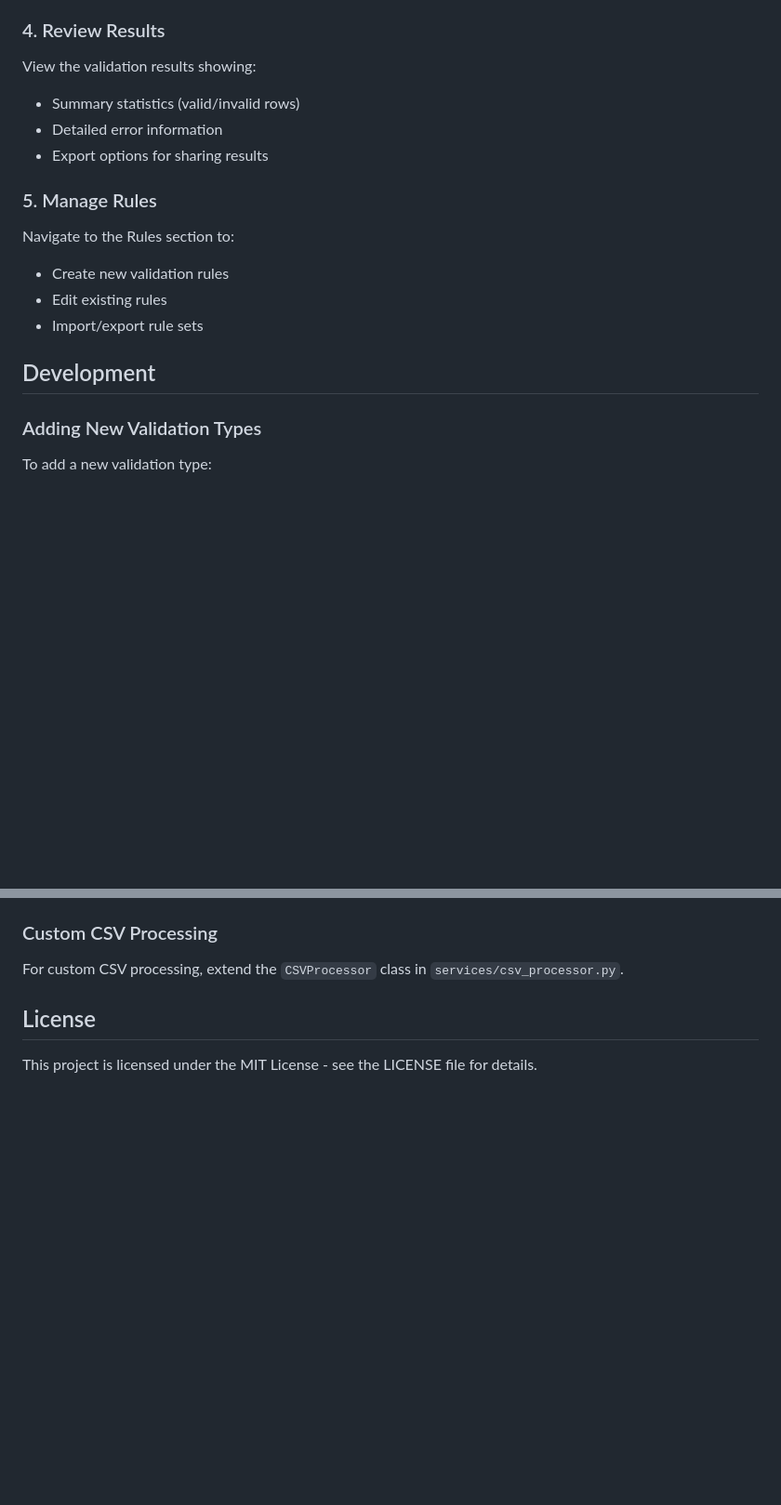
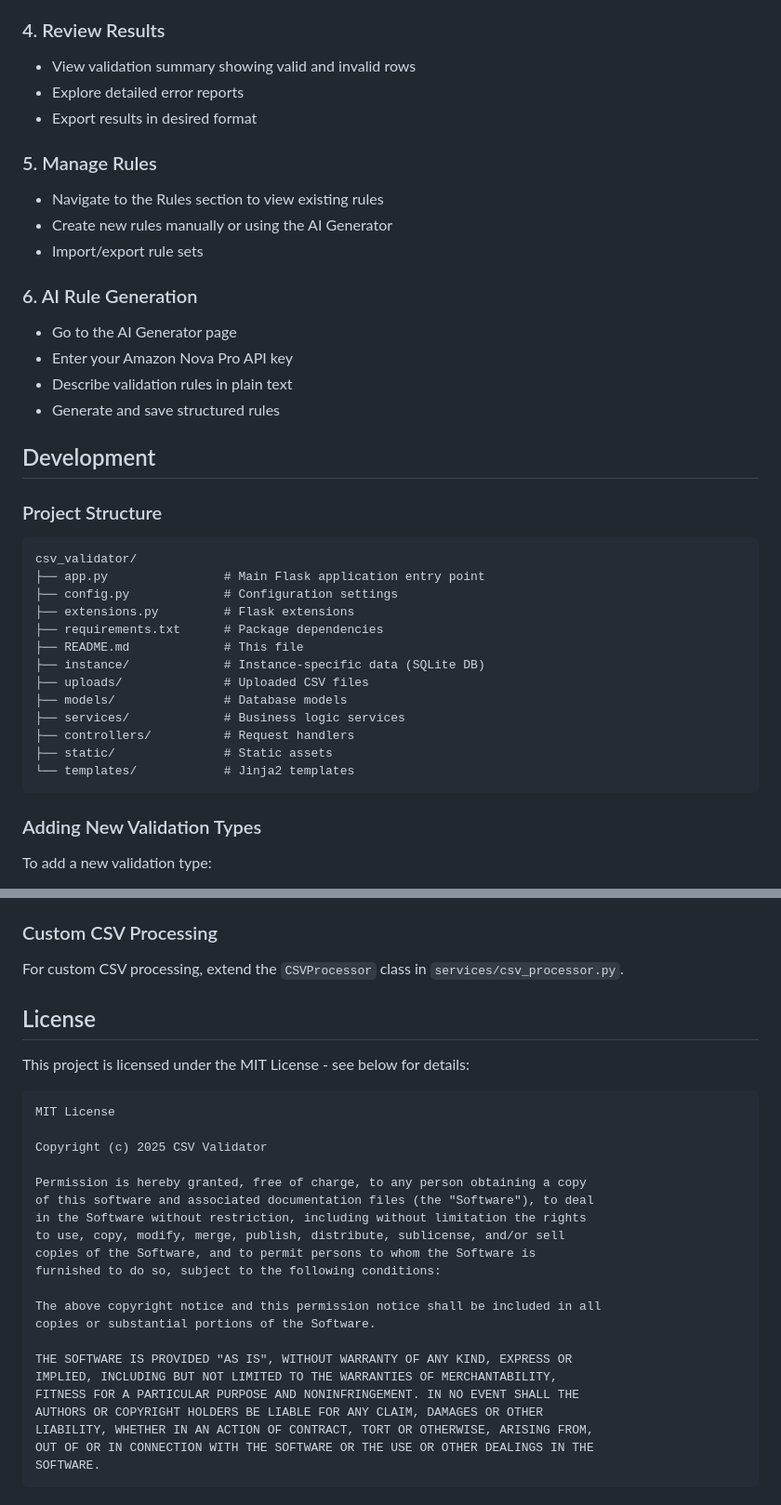
Before and after one commit to raheelkumarpersistent/valor_validator, a Markdown page: README.md, 2 parts joined by grey strips. Shown at 93% size. Rendered like a GitHub page; blank space fills up the shorter version.

````diff
--- a/README.md
+++ b/README.md
@@ -90,19 +140,38 @@ Click "Start Validation" to process the file against the selected rules.
 
 ### 4. Review Results
-
-View the validation results showing:
-- Summary statistics (valid/invalid rows)
-- Detailed error information
-- Export options for sharing results
+- View validation summary showing valid and invalid rows
+- Explore detailed error reports
+- Export results in desired format
 
 ### 5. Manage Rules
-
-Navigate to the Rules section to:
-- Create new validation rules
-- Edit existing rules
+- Navigate to the Rules section to view existing rules
+- Create new rules manually or using the AI Generator
 - Import/export rule sets
 
+### 6. AI Rule Generation
+- Go to the AI Generator page
+- Enter your Amazon Nova Pro API key
+- Describe validation rules in plain text
+- Generate and save structured rules
+
 ## Development
+
+### Project Structure
+```
+csv_validator/
+├── app.py                # Main Flask application entry point
+├── config.py             # Configuration settings
+├── extensions.py         # Flask extensions
+├── requirements.txt      # Package dependencies
+├── README.md             # This file
+├── instance/             # Instance-specific data (SQLite DB)
+├── uploads/              # Uploaded CSV files
+├── models/               # Database models
+├── services/             # Business logic services
+├── controllers/          # Request handlers
+├── static/               # Static assets
+└── templates/            # Jinja2 templates
+```
 
 ### Adding New Validation Types
 
@@ -119,4 +188,28 @@ For custom CSV processing, extend the `CSVProcessor` class in `services/csv_proc
 
 ## License
 
-This project is licensed under the MIT License - see the LICENSE file for details.
+This project is licensed under the MIT License - see below for details:
+
+```
+MIT License
+
+Copyright (c) 2025 CSV Validator
+
+Permission is hereby granted, free of charge, to any person obtaining a copy
+of this software and associated documentation files (the "Software"), to deal
+in the Software without restriction, including without limitation the rights
+to use, copy, modify, merge, publish, distribute, sublicense, and/or sell
+copies of the Software, and to permit persons to whom the Software is
+furnished to do so, subject to the following conditions:
+
+The above copyright notice and this permission notice shall be included in all
+copies or substantial portions of the Software.
+
+THE SOFTWARE IS PROVIDED "AS IS", WITHOUT WARRANTY OF ANY KIND, EXPRESS OR
+IMPLIED, INCLUDING BUT NOT LIMITED TO THE WARRANTIES OF MERCHANTABILITY,
+FITNESS FOR A PARTICULAR PURPOSE AND NONINFRINGEMENT. IN NO EVENT SHALL THE
+AUTHORS OR COPYRIGHT HOLDERS BE LIABLE FOR ANY CLAIM, DAMAGES OR OTHER
+LIABILITY, WHETHER IN AN ACTION OF CONTRACT, TORT OR OTHERWISE, ARISING FROM,
+OUT OF OR IN CONNECTION WITH THE SOFTWARE OR THE USE OR OTHER DEALINGS IN THE
+SOFTWARE.
+```
````
Also changed, not shown: other parts of README.md (+98 -48 lines).
